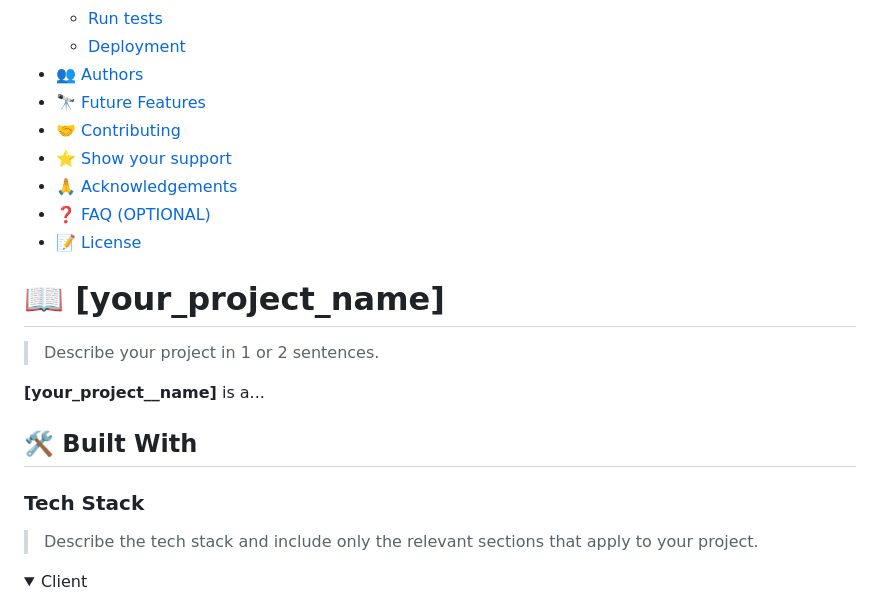
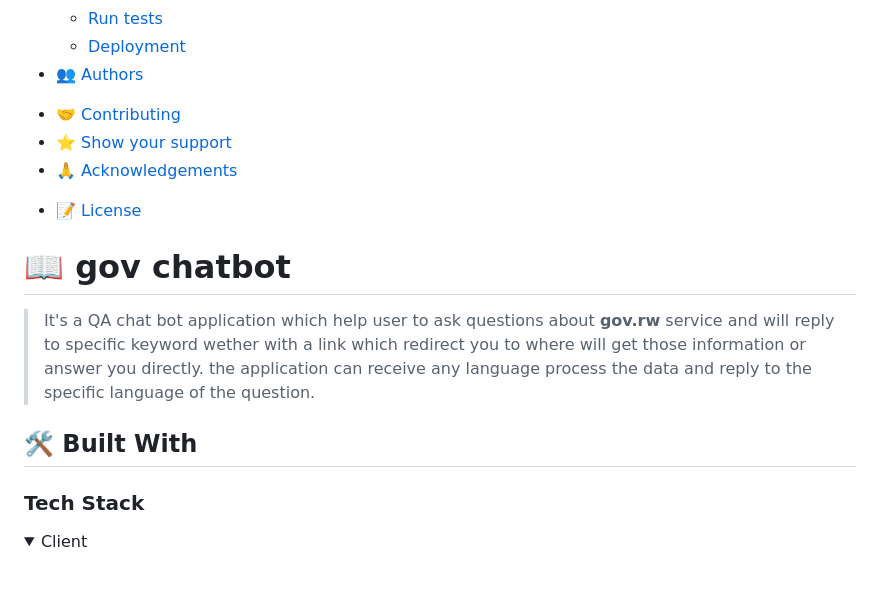
Before and after one commit to Bateyjosue/rura-bot, a Markdown page: README.md, the part around one of its changes. GitHub-like rendering; folded sections open; blank space fills up the shorter version.

```diff
--- a/README.md
+++ b/README.md
@@ -16,27 +16,23 @@
   - [Run tests](#run-tests)
   - [Deployment](#triangular_flag_on_post-deployment)
 - [👥 Authors](#authors)
-- [🔭 Future Features](#future-features)
+<!-- - [🔭 Future Features](#future-features) -->
 - [🤝 Contributing](#contributing)
 - [⭐️ Show your support](#support)
 - [🙏 Acknowledgements](#acknowledgements)
-- [❓ FAQ (OPTIONAL)](#faq)
+<!-- - [❓ FAQ (OPTIONAL)](#faq) -->
 - [📝 License](#license)
 
 <!-- PROJECT DESCRIPTION -->
 
-# 📖 [your_project_name] <a name="about-project"></a>
+# 📖 gov chatbot <a name="about-project"></a>
 
-> Describe your project in 1 or 2 sentences.
-
-**[your_project__name]** is a...
+> It's a QA chat bot application which help user to ask questions about **gov.rw** service and will reply to specific keyword wether with a link which redirect you to where will get those information or answer you directly. the application can receive any language process the data and reply to the specific language of the question.
 
 ## 🛠 Built With <a name="built-with"></a>
 
 ### Tech Stack <a name="tech-stack"></a>
 
-> Describe the tech stack and include only the relevant sections that apply to your project.
-
 <details>
   <summary>Client</summary>
   <ul>
```
Also changed, not shown: other parts of README.md (+52 -82 lines).
